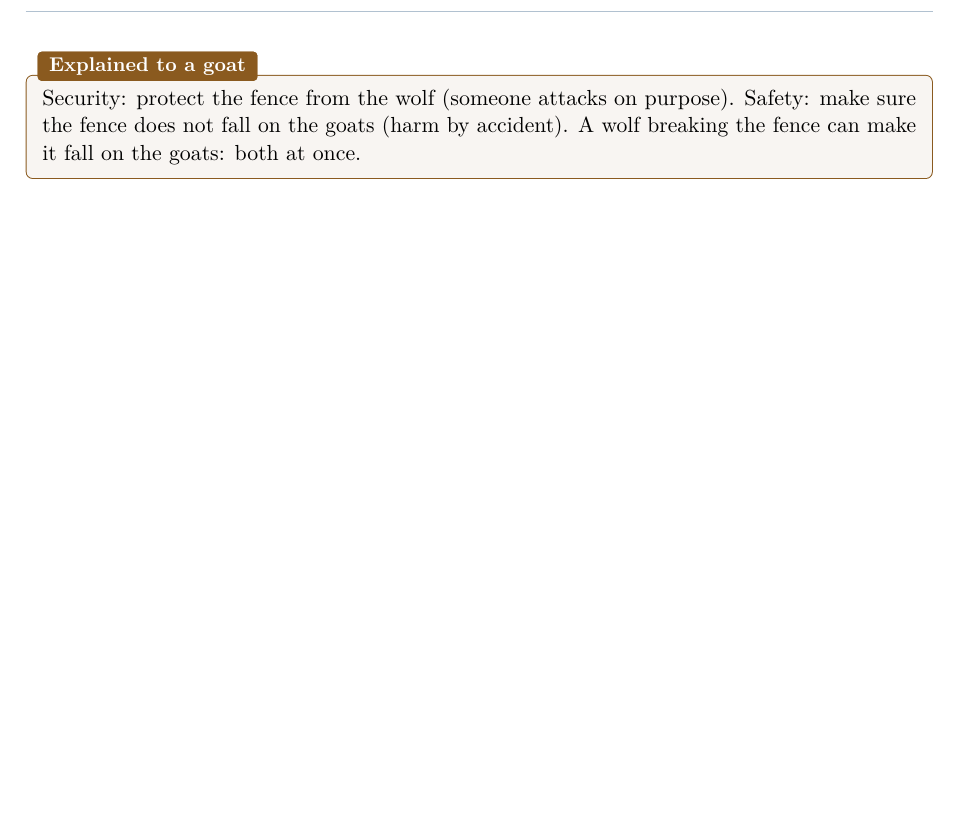
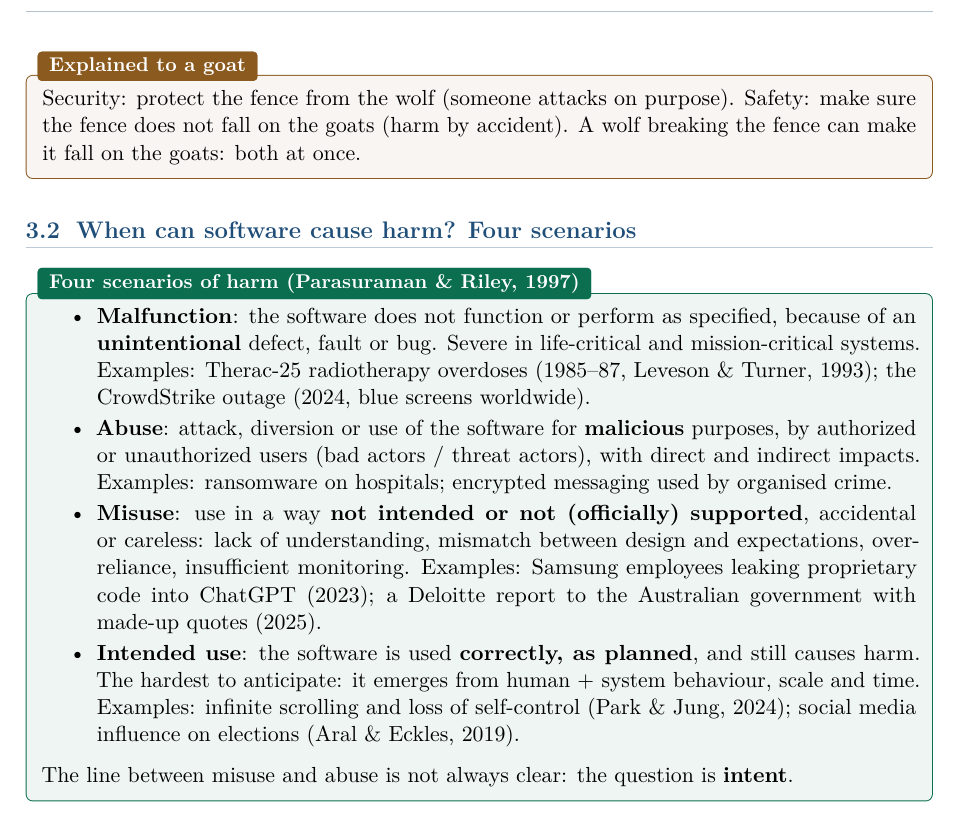
Before and after one commit to AlphaXT38G/notes_ba5, a LaTeX thesis (respsoft/course.tex): part of page 15 of 15, cut so that both start at the same text, the shorter picture padded with empty space. Compiled offline with pdfLaTeX.

Commit message:
feat(respsoft): add the four scenarios of harm definition
Co-Authored-By: Claude Opus 5.5 <noreply@anthropic.com>

```diff
--- a/respsoft/course.tex
+++ b/respsoft/course.tex
@@ -604,4 +604,30 @@ fence does not fall on the goats (harm by accident). A wolf breaking the fence c
 on the goats: both at once.
 \end{goatbox}
 
+
+\section{When can software cause harm? Four scenarios}
+
+\begin{defnbox}[title={Four scenarios of harm (Parasuraman \& Riley, 1997)}]
+\begin{itemize}
+  \item \textbf{Malfunction}: the software does not function or perform as specified, because
+        of an \textbf{unintentional} defect, fault or bug. Severe in life-critical and
+        mission-critical systems. Examples: Therac-25 radiotherapy overdoses (1985--87, Leveson
+        \& Turner, 1993); the CrowdStrike outage (2024, blue screens worldwide).
+  \item \textbf{Abuse}: attack, diversion or use of the software for \textbf{malicious}
+        purposes, by authorized or unauthorized users (bad actors / threat actors), with direct
+        and indirect impacts. Examples: ransomware on hospitals; encrypted messaging used by
+        organised crime.
+  \item \textbf{Misuse}: use in a way \textbf{not intended or not (officially) supported},
+        accidental or careless: lack of understanding, mismatch between design and
+        expectations, over-reliance, insufficient monitoring. Examples: Samsung employees
+        leaking proprietary code into ChatGPT (2023); a Deloitte report to the Australian
+        government with made-up quotes (2025).
+  \item \textbf{Intended use}: the software is used \textbf{correctly, as planned}, and still
+        causes harm. The hardest to anticipate: it emerges from human + system behaviour, scale
+        and time. Examples: infinite scrolling and loss of self-control (Park \& Jung, 2024);
+        social media influence on elections (Aral \& Eckles, 2019).
+\end{itemize}
+The line between misuse and abuse is not always clear: the question is \textbf{intent}.
+\end{defnbox}
+
 \end{document}
```
